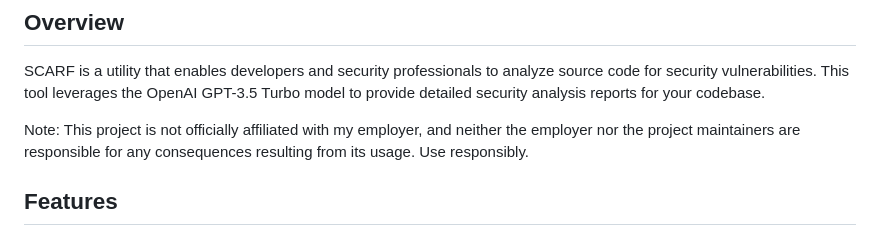
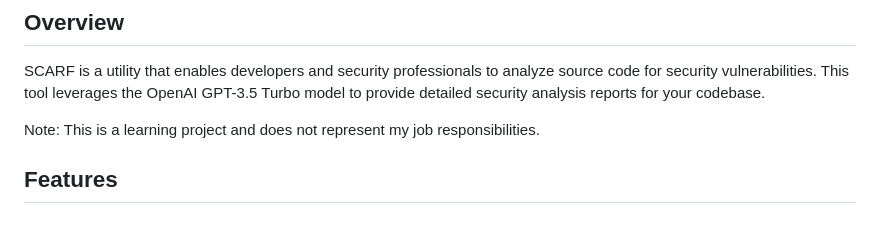
Before and after one commit to uunibic/scarf, a Markdown page: README.md, the part around the change. Rendered like a GitHub page.

```diff
--- a/README.md
+++ b/README.md
@@ -12,7 +12,7 @@ SCARF is an open-source SAST tool that harnesses the power of ChatGPT to automat
 
 SCARF is a utility that enables developers and security professionals to analyze source code for security vulnerabilities. This tool leverages the OpenAI GPT-3.5 Turbo model to provide detailed security analysis reports for your codebase.
 
-Note: This project is not officially affiliated with my employer, and neither the employer nor the project maintainers are responsible for any consequences resulting from its usage. Use responsibly.
+Note: This is a learning project and does not represent my job responsibilities.
 
 ## Features
 
```
